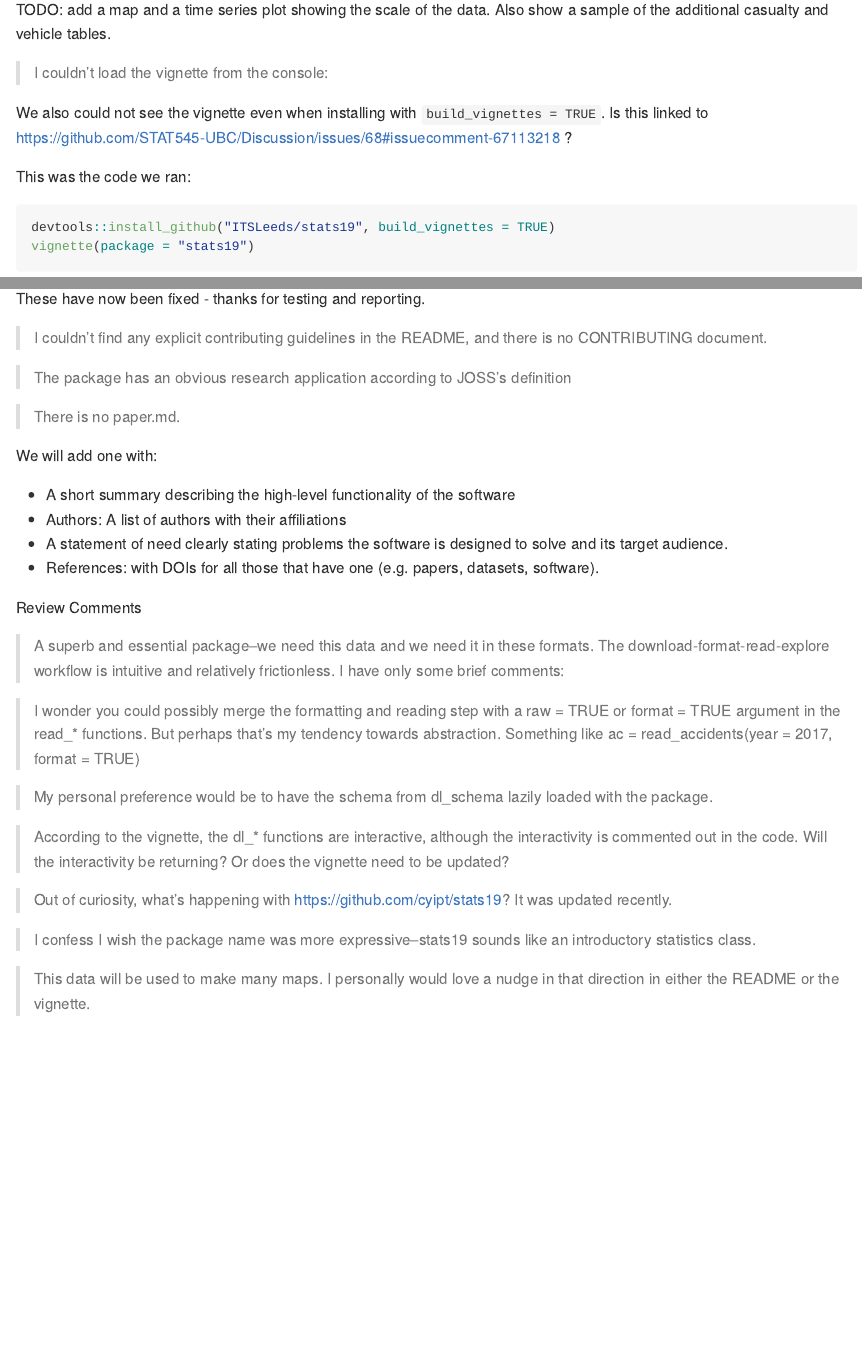
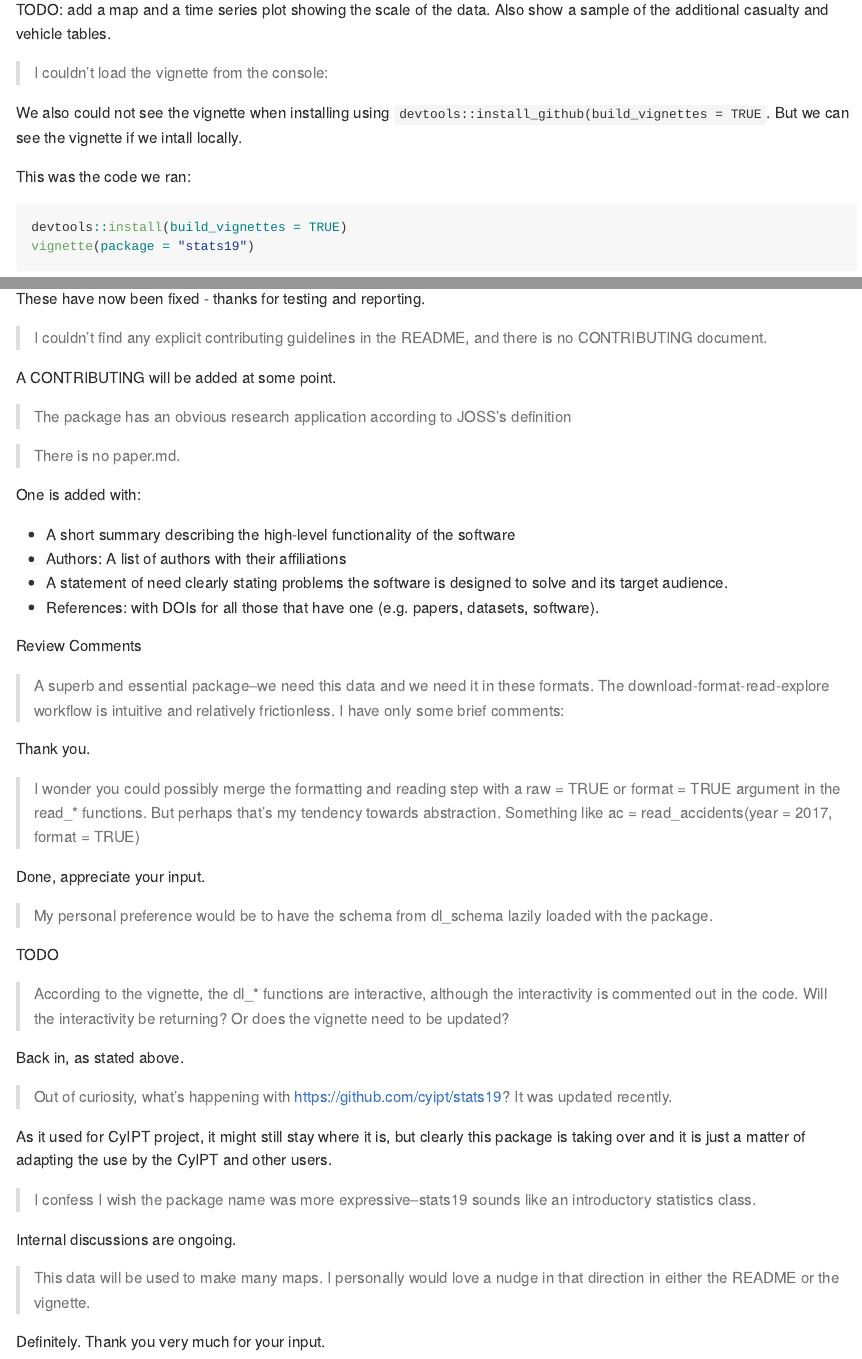
Before and after one commit to ropensci/stats19, an R Markdown document (responses1.Rmd): the page in a window 1100 px wide, from 960 px down, and a second part further down, joined at a grey line. Rendered offline with R 4.5, knitr and Pandoc, with nearby package versions; some code elsewhere in the file could not run offline.

Commit message:
Reply to some of the comments and TODO to others

````diff
--- a/responses1.Rmd
+++ b/responses1.Rmd
@@ -46,12 +46,12 @@ TODO: add a map and a time series plot showing the scale of the data. Also show
 
 > I couldn't load the vignette from the console:
 
-We also could not see the vignette even when installing with `build_vignettes = TRUE`. Is this linked to https://github.com/STAT545-UBC/Discussion/issues/68#issuecomment-67113218 ?
+We also could not see the vignette when installing using `devtools::install_github(build_vignettes = TRUE`. But we can see the vignette if we intall locally.
 
 This was the code we ran:
 
 ```{r}
-devtools::install_github("ITSLeeds/stats19", build_vignettes = TRUE)
+devtools::install(build_vignettes = TRUE)
 vignette(package = "stats19")
 ```
 
@@ -61,11 +61,13 @@ These have now been fixed - thanks for testing and reporting.
 
 > I couldn't find any explicit contributing guidelines in the README, and there is no CONTRIBUTING document.
 
+A CONTRIBUTING will be added at some point.
+
 > The package has an obvious research application according to JOSS's definition
 
 > There is no paper.md.
 
-We will add one with:
+One is added with:
 
 - A short summary describing the high-level functionality of the software
 - Authors: A list of authors with their affiliations
@@ -76,14 +78,28 @@ Review Comments
 
 > A superb and essential package--we need this data and we need it in these formats. The download-format-read-explore workflow is intuitive and relatively frictionless. I have only some brief comments:
 
+Thank you.
+
 > I wonder you could possibly merge the formatting and reading step with a raw = TRUE or format = TRUE argument in the read_* functions. But perhaps that's my tendency towards abstraction. Something like ac = read_accidents(year = 2017, format = TRUE)
+
+Done, appreciate your input.
 
 > My personal preference would be to have the schema from dl_schema lazily loaded with the package.
 
+TODO
+
 > According to the vignette, the dl_* functions are interactive, although the interactivity is commented out in the code. Will the interactivity be returning? Or does the vignette need to be updated?
+
+Back in, as stated above.
 
 > Out of curiosity, what's happening with https://github.com/cyipt/stats19? It was updated recently.
 
+As it used for CyIPT project, it might still stay where it is, but clearly this package is taking over and it is just a matter of adapting the use by the CyIPT and other users.
+
 > I confess I wish the package name was more expressive--stats19 sounds like an introductory statistics class.
 
+Internal discussions are ongoing.
+
 > This data will be used to make many maps. I personally would love a nudge in that direction in either the README or the vignette.
+
+Definitely. Thank you very much for your input.
````
